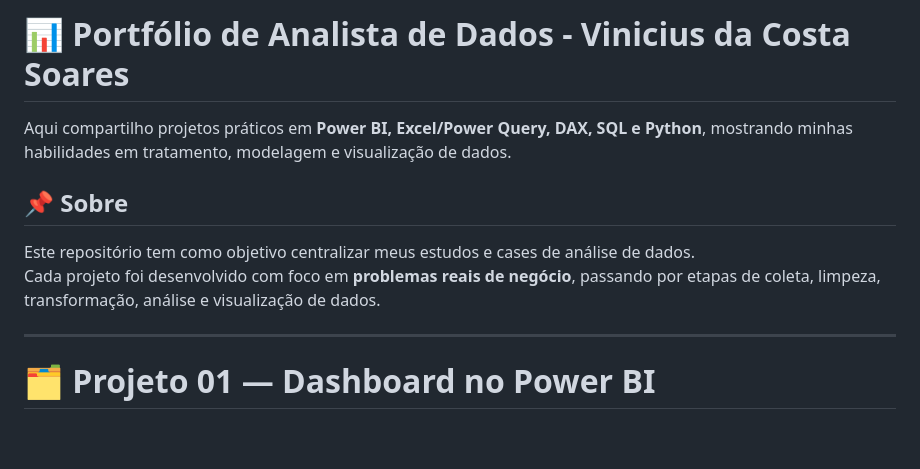
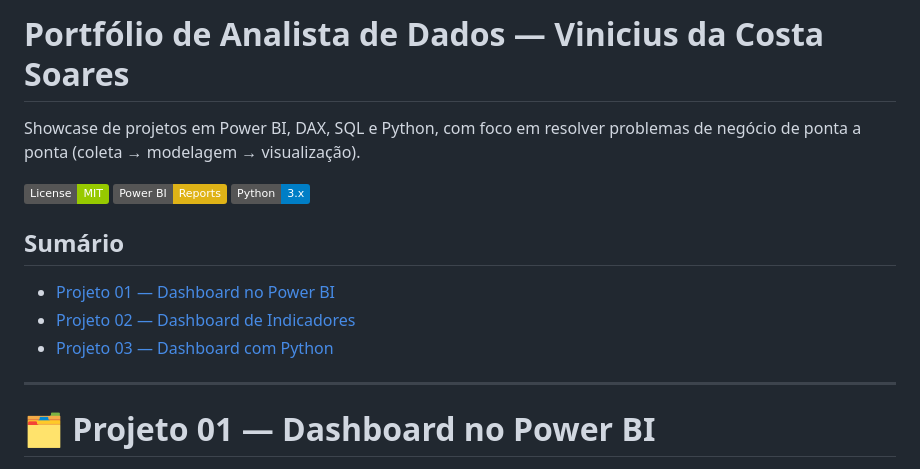
Before and after one commit to Vynys/portfolio-analista-dados, a Markdown page: README.md, the part around the change. Drawn GitHub-style; badges without logos; blank space fills up the shorter version.

```diff
--- a/README.md
+++ b/README.md
@@ -1,9 +1,16 @@
-# 📊 Portfólio de Analista de Dados - Vinicius da Costa Soares
-Aqui compartilho projetos práticos em **Power BI, Excel/Power Query, DAX, SQL e Python**, mostrando minhas habilidades em tratamento, modelagem e visualização de dados.
+# Portfólio de Analista de Dados — Vinicius da Costa Soares
 
-## 📌 Sobre
-Este repositório tem como objetivo centralizar meus estudos e cases de análise de dados.
-Cada projeto foi desenvolvido com foco em **problemas reais de negócio**, passando por etapas de coleta, limpeza, transformação, análise e visualização de dados.
+Showcase de projetos em Power BI, DAX, SQL e Python, com foco em resolver problemas de negócio de ponta a ponta (coleta → modelagem → visualização).
+
+[![MIT](https://img.shields.io/badge/License-MIT-green.svg)](#)
+[![Power BI](https://img.shields.io/badge/Power%20BI-Reports-yellow)](#)
+[![Python](https://img.shields.io/badge/Python-3.x-blue)](#)
+
+## Sumário
+- [Projeto 01 — Dashboard no Power BI](#projeto-01--dashboard-no-power-bi)
+- [Projeto 02 — Dashboard de Indicadores](#projeto-02---dashboard-de-indicadores)
+- [Projeto 03 — Dashboard com Python](#projeto-03---dashboard-com-python)
+
 
 ---
 
```
